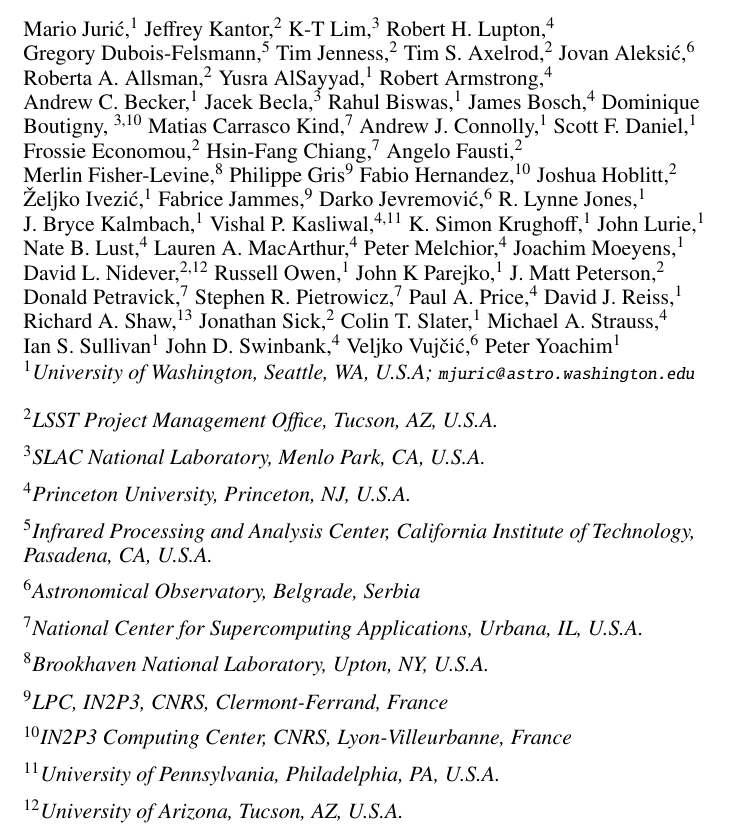
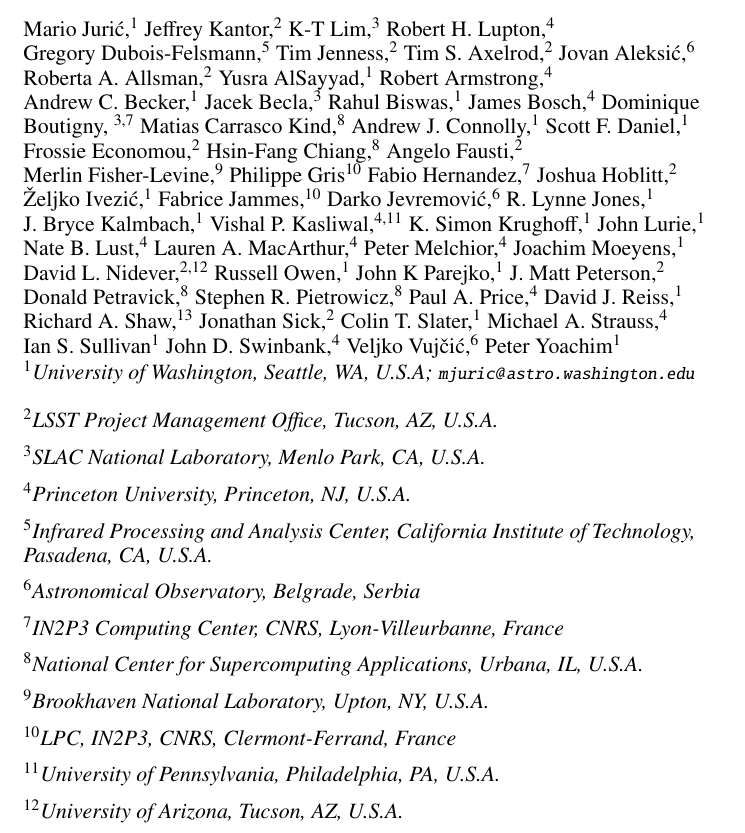
Before and after one commit to mjuric/adass-2015-paper, a LaTeX paper (O3-1.tex): part of page 1 of 10, cut so that both start at the same text. Compiled offline with pdfLaTeX.

Commit message:
Update affiliation numbering

```diff
--- a/O3-1.tex
+++ b/O3-1.tex
@@ -37,19 +37,19 @@
 Jacek~Becla,$^3$
 Rahul~Biswas,$^1$
 James~Bosch,$^4$
-Dominique Boutigny, $^{3,10}$
-Matias~Carrasco~Kind,$^7$
+Dominique Boutigny, $^{3,7}$
+Matias~Carrasco~Kind,$^8$
 Andrew~J.~Connolly,$^1$
 Scott~F.~Daniel,$^1$
 Frossie~Economou,$^2$
-Hsin-Fang~Chiang,$^7$
+Hsin-Fang~Chiang,$^8$
 Angelo~Fausti,$^2$
-Merlin~Fisher-Levine,$^8$
-Philippe~Gris$^9$
-Fabio~Hernandez,$^{10}$
+Merlin~Fisher-Levine,$^9$
+Philippe~Gris$^{10}$
+Fabio~Hernandez,$^7$
 Joshua~Hoblitt,$^2$
 \v{Z}eljko~Ivezi\'{c},$^1$
-Fabrice~Jammes,$^9$
+Fabrice~Jammes,$^{10}$
 Darko~Jevremovi\'c,$^6$
 R.~Lynne~Jones,$^1$
 J.~Bryce~Kalmbach,$^1$
@@ -64,8 +64,8 @@
 Russell~Owen,$^1$
 John~K~Parejko,$^1$
 J.~Matt~Peterson,$^2$
-Donald~Petravick,$^7$
-Stephen~R.~Pietrowicz,$^7$
+Donald~Petravick,$^8$
+Stephen~R.~Pietrowicz,$^8$
 Paul~A.~Price,$^4$
 David~J.~Reiss,$^1$
 Richard~A.~Shaw,$^{13}$
@@ -83,10 +83,10 @@
 \affil{$^4$Princeton University, Princeton, NJ, U.S.A.}
 \affil{$^5$Infrared Processing and Analysis Center, California Institute of Technology, Pasadena, CA, U.S.A.}
 \affil{$^6$Astronomical Observatory, Belgrade, Serbia}
-\affil{$^7$National Center for Supercomputing Applications, Urbana, IL, U.S.A.}
-\affil{$^8$Brookhaven National Laboratory, Upton, NY, U.S.A.}
-\affil{$^9$LPC, IN2P3, CNRS, Clermont-Ferrand, France}
-\affil{$^{10}$IN2P3 Computing Center, CNRS, Lyon-Villeurbanne, France}
+\affil{$^7$IN2P3 Computing Center, CNRS, Lyon-Villeurbanne, France}
+\affil{$^8$National Center for Supercomputing Applications, Urbana, IL, U.S.A.}
+\affil{$^9$Brookhaven National Laboratory, Upton, NY, U.S.A.}
+\affil{$^{10}$LPC, IN2P3, CNRS, Clermont-Ferrand, France}
 \affil{$^{11}$University of Pennsylvania, Philadelphia, PA, U.S.A.}
 \affil{$^{12}$University of Arizona, Tucson, AZ, U.S.A.}
 \affil{$^{13}$NOAO, Tucson, AZ, U.S.A.}
```
